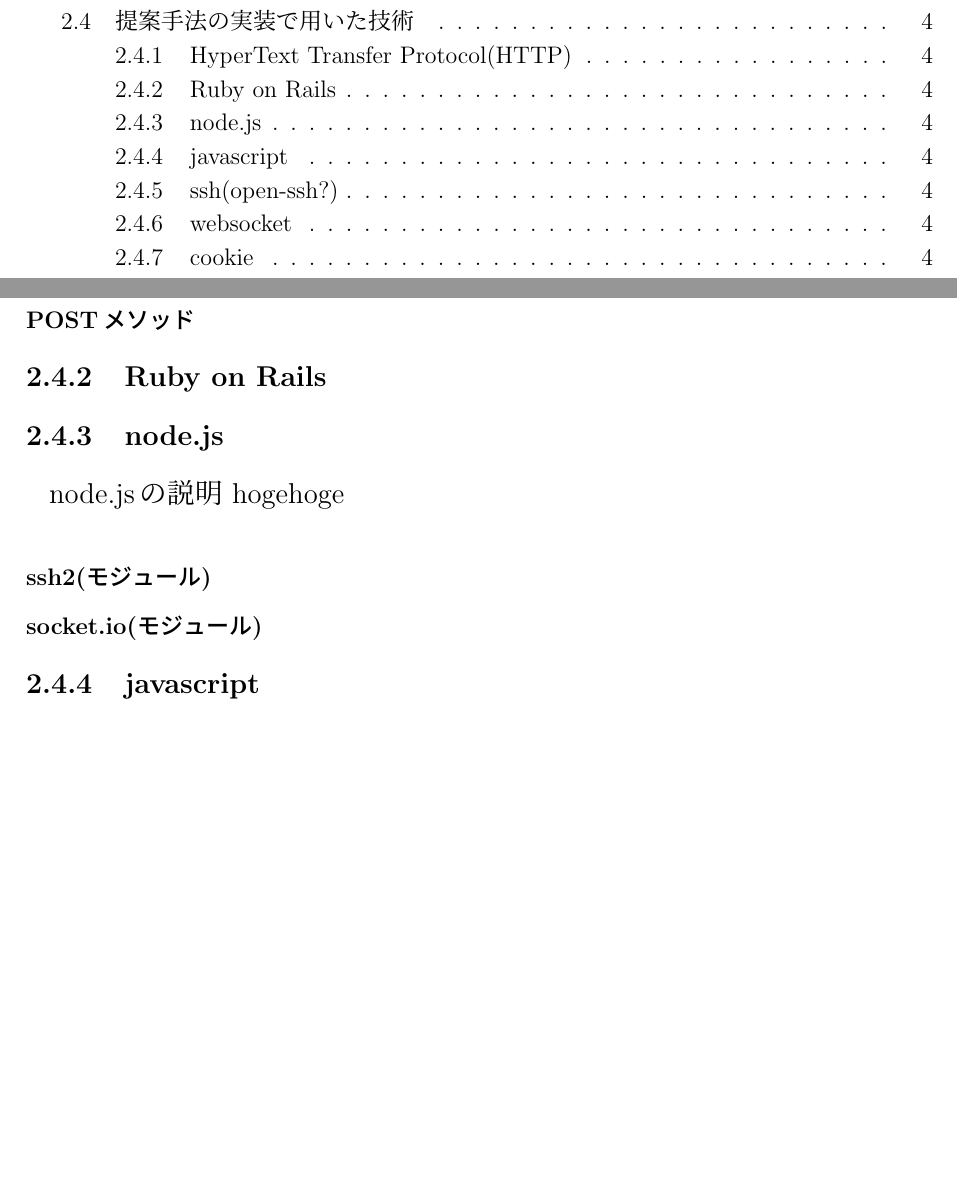
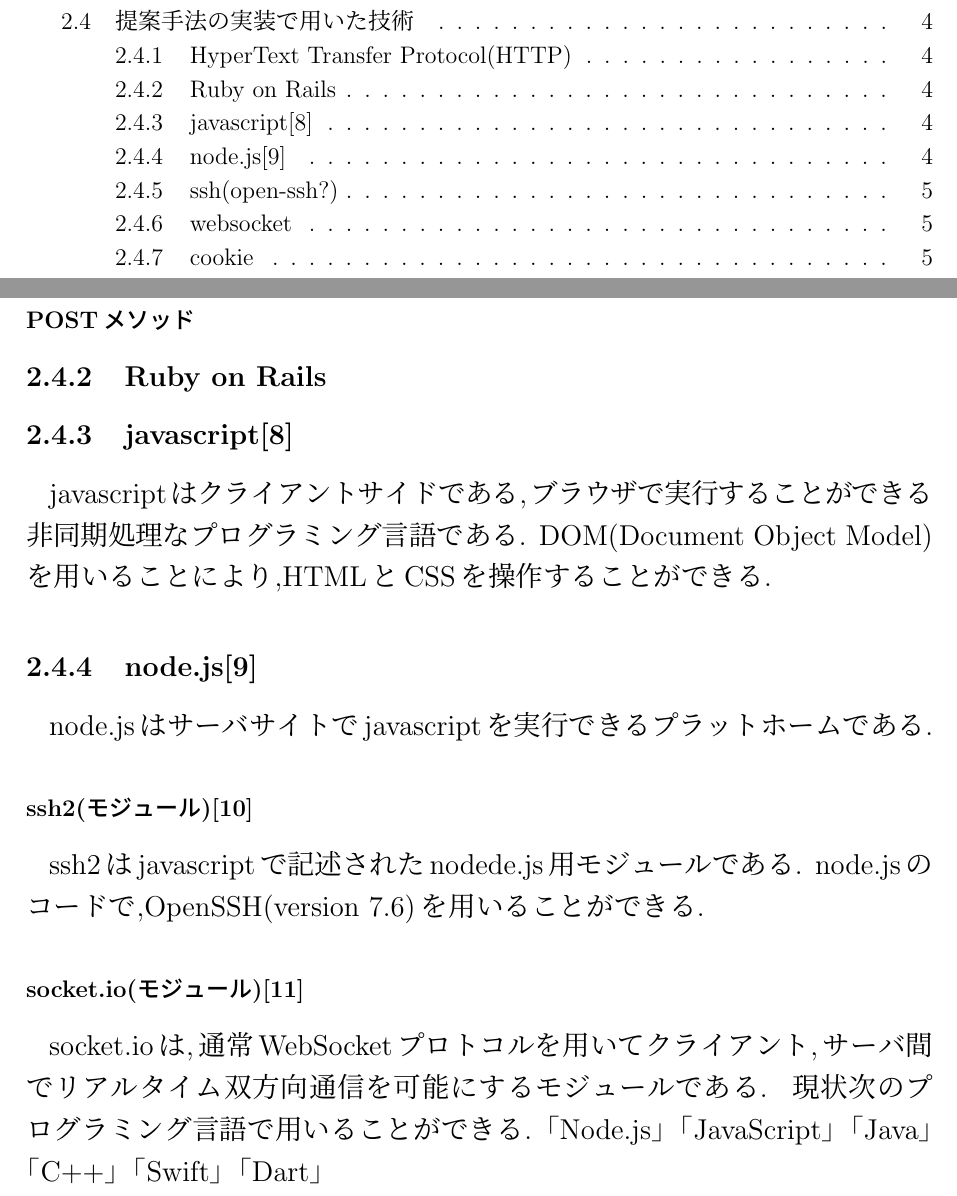
Before and after one commit to East6/Research-paper, a LaTeX thesis (final2/main.tex, which reads final2/chapter2.tex): two parts of pages 2 and 9 of 46 before the commit and two parts of pages 2 and 9 of 47 after it, joined at a grey line, cut so that both start at the same text, the shorter picture padded with empty space. Compiled offline with pLaTeX and dvipdfmx.

Commit message:
技術概要(javascript,node.js)を記述した

```diff
--- a/final2/chapter2.tex
+++ b/final2/chapter2.tex
@@ -29,11 +29,17 @@
         \subsubsection{POSTメソッド}
         % ページが足りなかったら,deleteメソッドとか入れるのあり
     \subsection{Ruby on Rails}
-    \subsection{node.js}
-        node.jsの説明 hogehoge
-        \subsubsection{ssh2(モジュール)}% githubのreadmeのところを参考にしよう！
-        \subsubsection{socket.io(モジュール)}% githubのreadmeのところを参考にしよう！
-    \subsection{javascript}
+    \subsection{javascript\cite{javascript}}
+    javascriptはクライアントサイドである,ブラウザで実行することができる非同期処理なプログラミング言語である.
+    DOM(Document Object Model) を用いることにより,HTMLとCSSを操作することができる.
+    \subsection{node.js\cite{node.js}}
+        node.jsはサーバサイトでjavascriptを実行できるプラットホームである.
+        \subsubsection{ssh2(モジュール)\cite{ssh2-module}}% githubのreadmeのところを参考にしよう！
+            ssh2はjavascriptで記述されたnodede.js用モジュールである.
+            node.jsのコードで,OpenSSH(version 7.6)を用いることができる.
+        \subsubsection{socket.io(モジュール)\cite{socket.io}}% githubのreadmeのところを参考にしよう！
+            socket.ioは,通常WebSocketプロトコルを用いてクライアント,サーバ間でリアルタイム双方向通信を可能にするモジュールである.
+            現状次のプログラミング言語で用いることができる.「Node.js」「JavaScript」「Java」「C++」「Swift」「Dart」
     \subsection{ssh(open-ssh?)}
     \subsection{websocket}
     \subsection{cookie}
```
Also changed, not shown: final2/bibliography.tex (+4 -0 lines), final2/main.pdf.
